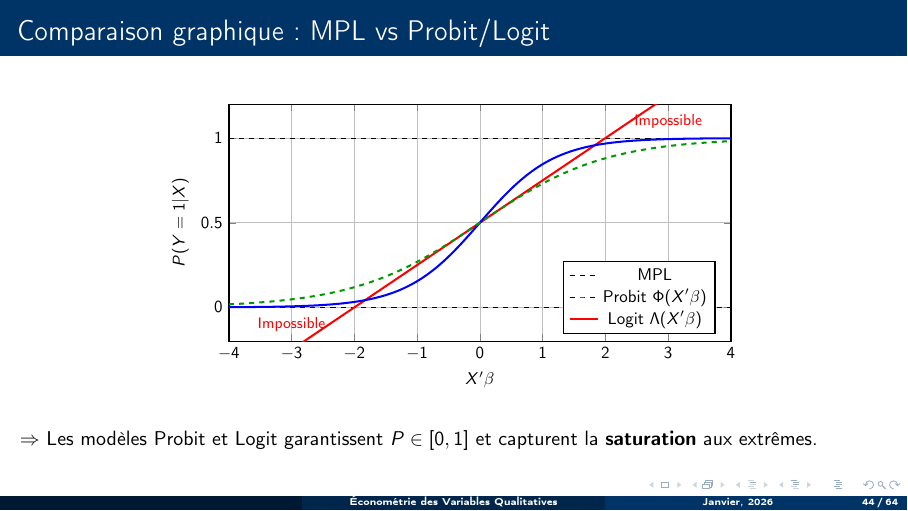
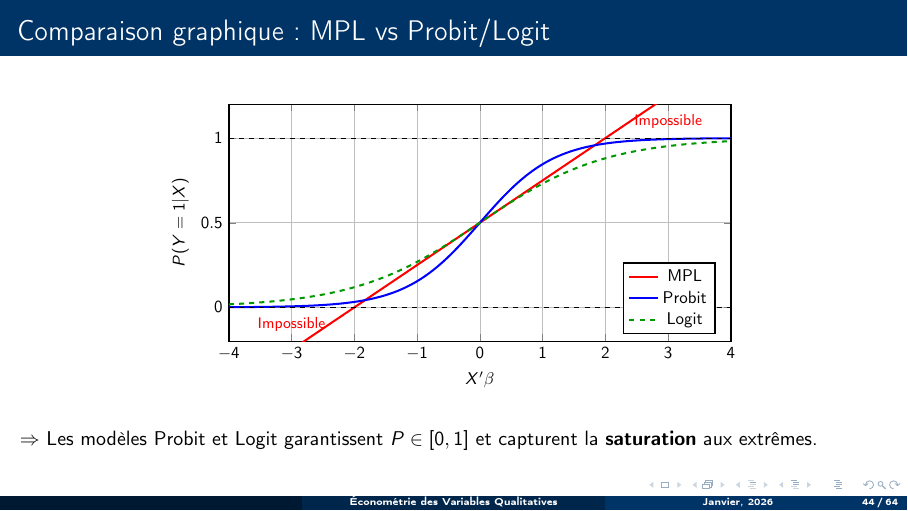
Before and after one commit to stepan-a/microeconometrics, LaTeX slides (cours/chapitre-1.tex): page 44 of 64. Compiled offline with pdfLaTeX.

Commit message:
Fix legend.

```diff
--- a/cours/chapitre-1.tex
+++ b/cours/chapitre-1.tex
@@ -1213,24 +1213,30 @@ P(Y_i = 1 | X_i) = P(Y_i^* > 0 | X_i) = P(\varepsilon_i > -X_i'\beta) = F(X_i'\b
     thick,
     legend pos=south east
 ]
+
+% MPL
+\addplot[domain=-4:4, samples=100, red, very thick] {0.5 + 0.25*x};
+\addlegendentry{MPL}
+
+% Probit (approximation de Phi)
+\addplot[domain=-4:4, samples=200, blue, very thick] {1/(1+exp(-1.7*x))};
+\addlegendentry{Probit}
+
+
+% Logit
+\addplot[domain=-4:4, samples=200, green!60!black, very thick, dashed] {1/(1+exp(-x))};
+\addlegendentry{Logit}
+
 % Limites 0 et 1
 \addplot[dashed, black, thin] coordinates {(-4,0) (4,0)};
 \addplot[dashed, black, thin] coordinates {(-4,1) (4,1)};
 
-% MPL
-\addplot[domain=-4:4, samples=100, red, very thick] {0.5 + 0.25*x};
-
-% Probit (approximation de Phi)
-\addplot[domain=-4:4, samples=200, blue, very thick] {1/(1+exp(-1.7*x))};
-
-% Logit
-\addplot[domain=-4:4, samples=200, green!60!black, very thick, dashed] {1/(1+exp(-x))};
+
 
 % Zones problématiques
 \node[red] at (axis cs:-3,-0.1) {\small Impossible};
 \node[red] at (axis cs:3,1.1) {\small Impossible};
 
-\legend{MPL, Probit $\Phi(X'\beta)$, Logit $\Lambda(X'\beta)$}
 \end{axis}
 \end{tikzpicture}
 \end{center}
```
